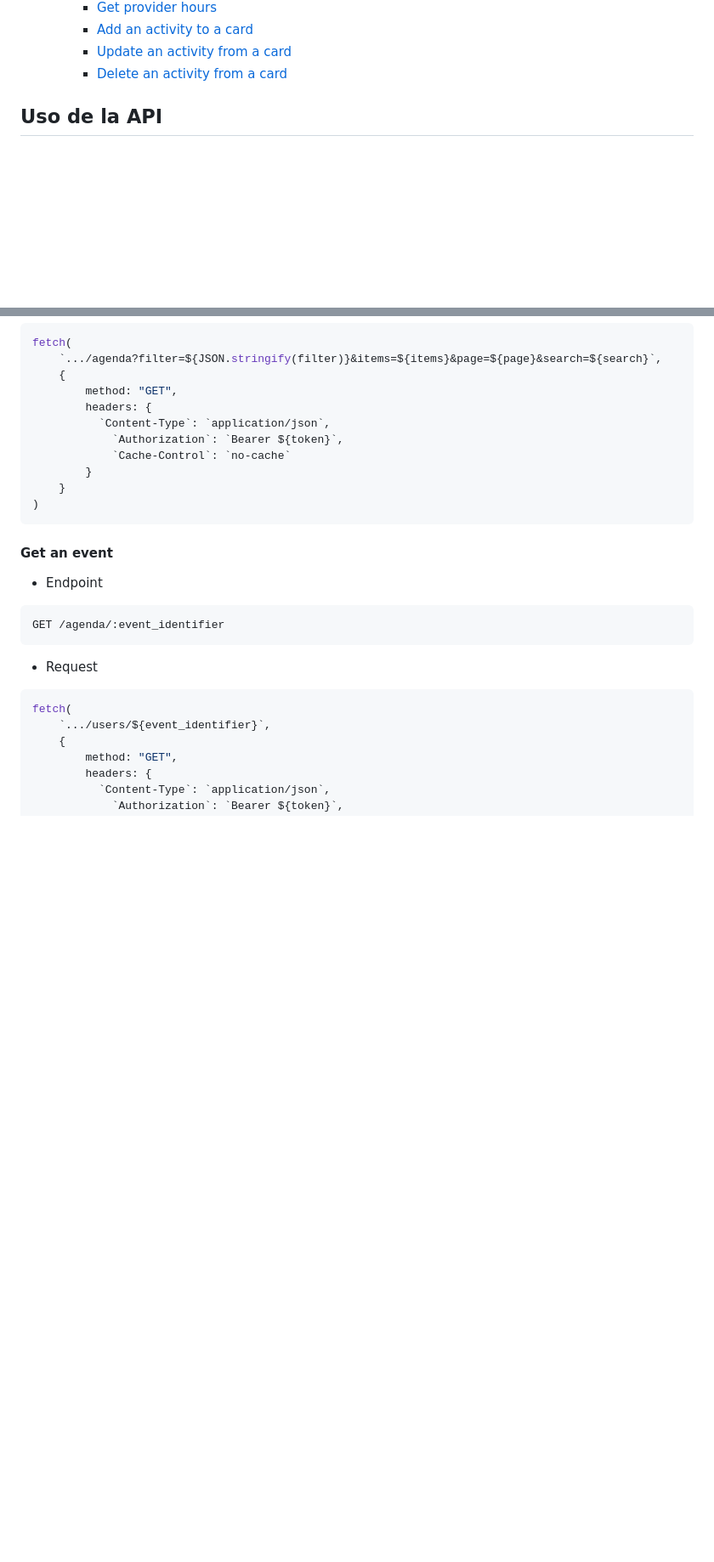
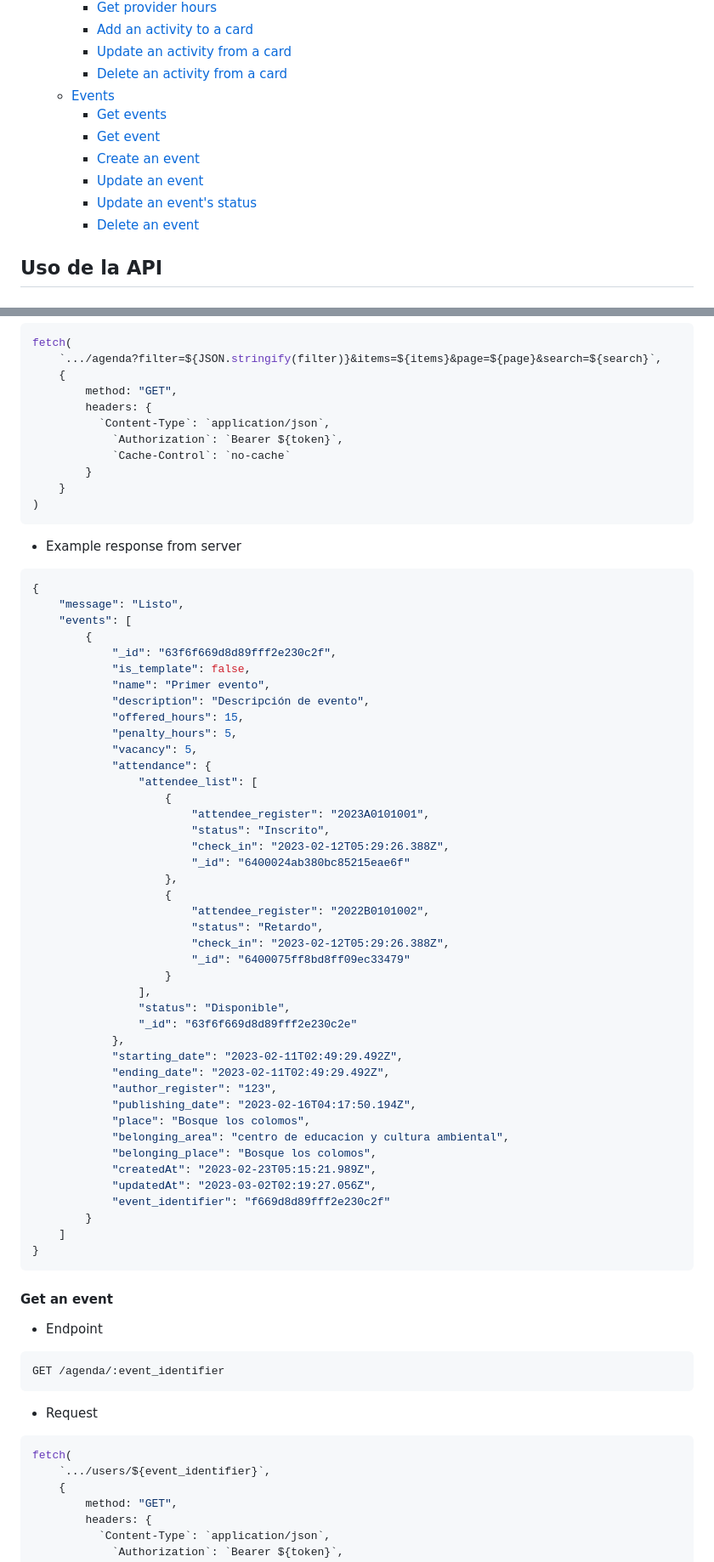
Before and after one commit to SAI-COLOMOS/miro-rest, a Markdown page: README.md, 2 parts joined by grey strips. Shown: that part at 85% size. GitHub-like rendering; blank space fills up the shorter version.

````diff
--- a/README.md
+++ b/README.md
@@ -42,6 +42,13 @@ Cabe mencionar que, cómo este proyecto está en constante desarrollo, no siempr
         - [Add an activity to a card](#add-an-activity-to-a-card)
         - [Update an activity from a card](#update-an-activity-from-a-card)
         - [Delete an activity from a card](#delete-an-activity-from-a-card)
+    - [Events](#events)
+        - [Get events](#get-events)
+        - [Get event](#get-an-event)
+        - [Create an event](#create-an-event)
+        - [Update an event](#update-an-event)
+        - [Update an event's status](#update-event-status)
+        - [Delete an event](#delete-an-event)
 
 ## Uso de la API
 
@@ -1377,6 +1384,53 @@ fetch(
 )
 ```
 
+- Example response from server
+
+```json
+{
+    "message": "Listo",
+    "events": [
+        {
+            "_id": "63f6f669d8d89fff2e230c2f",
+            "is_template": false,
+            "name": "Primer evento",
+            "description": "Descripción de evento",
+            "offered_hours": 15,
+            "penalty_hours": 5,
+            "vacancy": 5,
+            "attendance": {
+                "attendee_list": [
+                    {
+                        "attendee_register": "2023A0101001",
+                        "status": "Inscrito",
+                        "check_in": "2023-02-12T05:29:26.388Z",
+                        "_id": "6400024ab380bc85215eae6f"
+                    },
+                    {
+                        "attendee_register": "2022B0101002",
+                        "status": "Retardo",
+                        "check_in": "2023-02-12T05:29:26.388Z",
+                        "_id": "6400075ff8bd8ff09ec33479"
+                    }
+                ],
+                "status": "Disponible",
+                "_id": "63f6f669d8d89fff2e230c2e"
+            },
+            "starting_date": "2023-02-11T02:49:29.492Z",
+            "ending_date": "2023-02-11T02:49:29.492Z",
+            "author_register": "123",
+            "publishing_date": "2023-02-16T04:17:50.194Z",
+            "place": "Bosque los colomos",
+            "belonging_area": "centro de educacion y cultura ambiental",
+            "belonging_place": "Bosque los colomos",
+            "createdAt": "2023-02-23T05:15:21.989Z",
+            "updatedAt": "2023-03-02T02:19:27.056Z",
+            "event_identifier": "f669d8d89fff2e230c2f"
+        }
+    ]
+}
+```
+
 #### Get an event
 
 - Endpoint
````
Also changed, not shown: other parts of README.md (+45 -0 lines).
